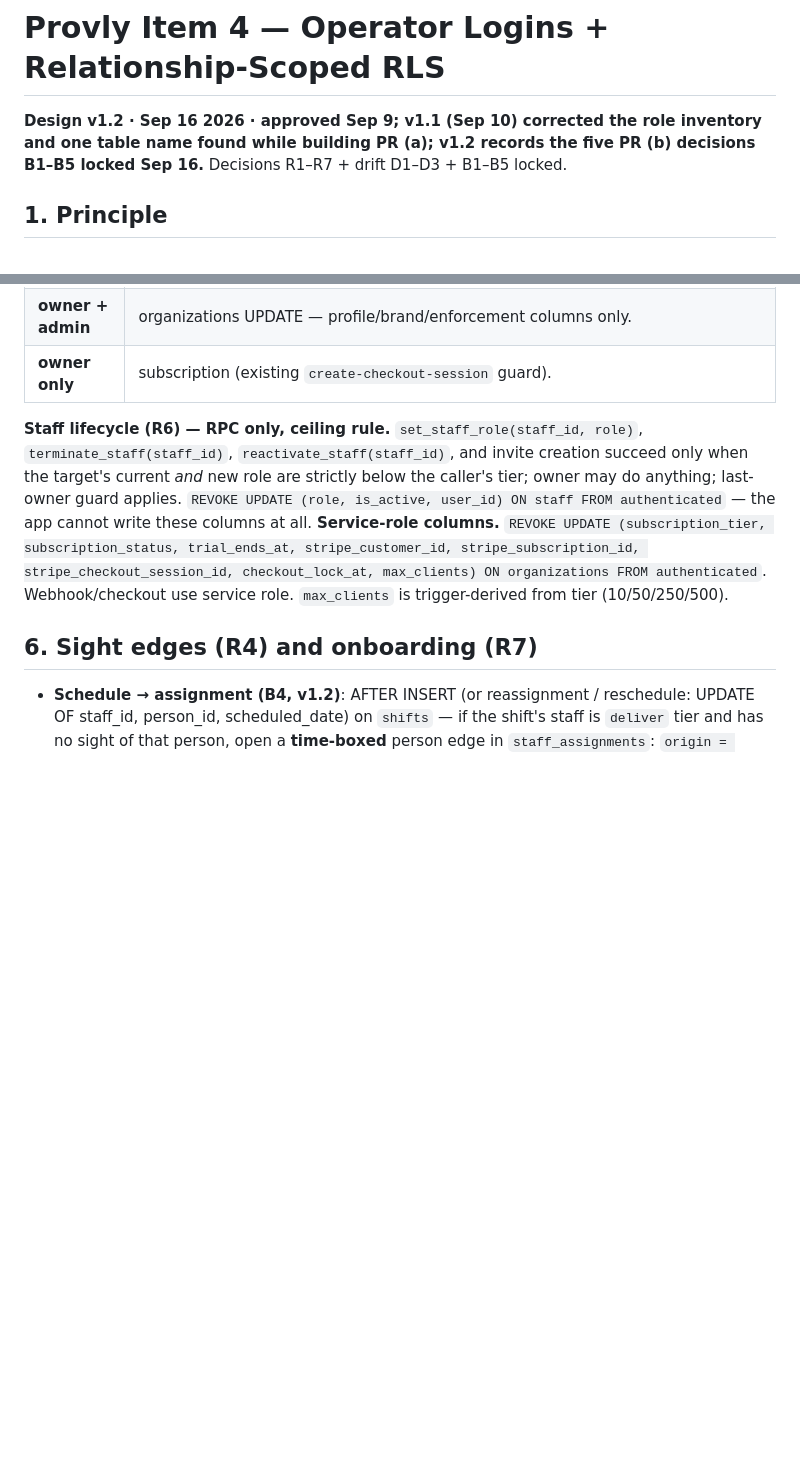
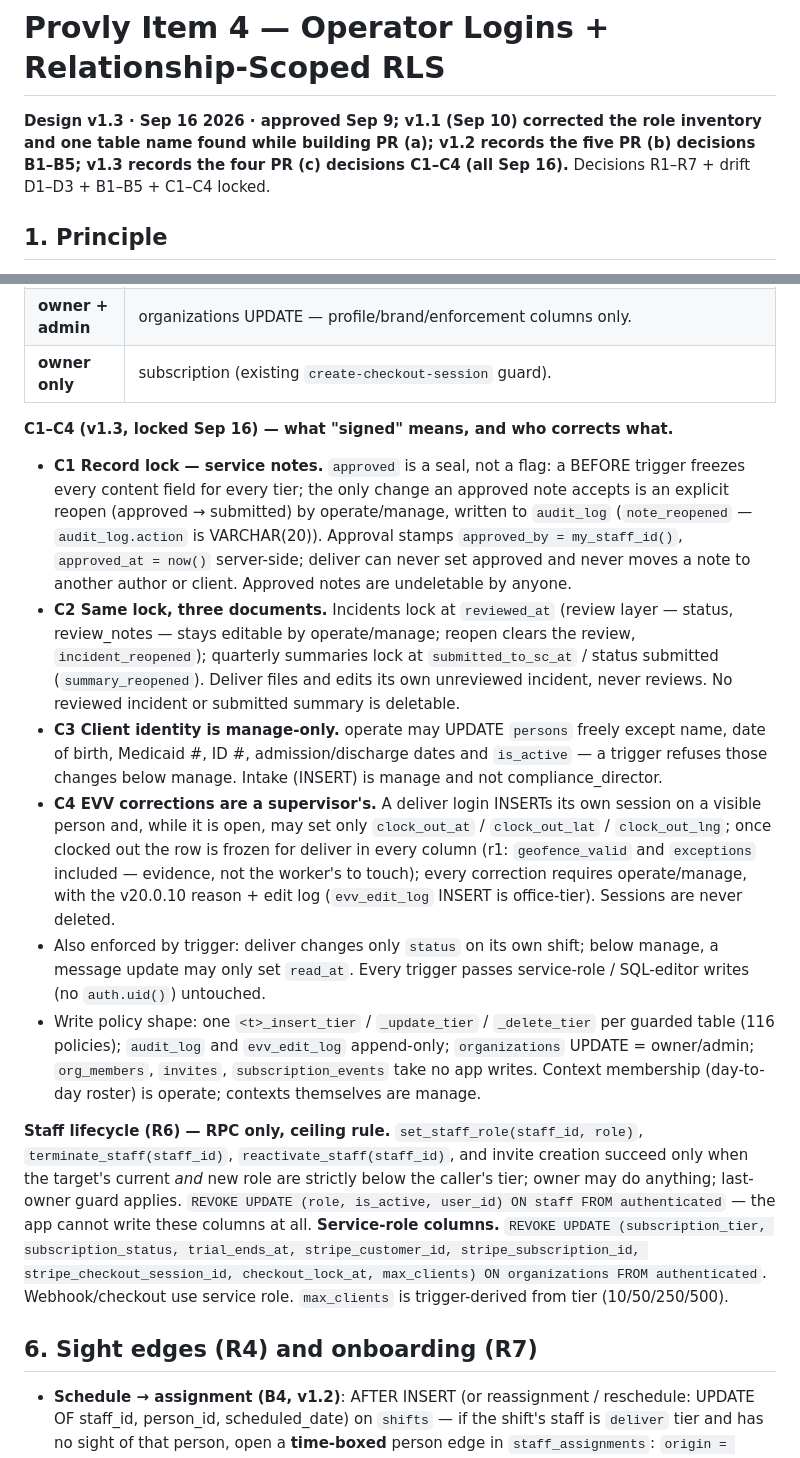
Before and after one commit to nobodythecreator/provly-landing, a Markdown page: docs/item4-rls-design.md, 2 parts joined by grey strips. GitHub-like rendering; blank space fills up the shorter version.

Commit message:
docs — Item 4 design v1.3 (B1–B5, C1–C4, r1 notes) and roadmap flipped through v20.0.13

```diff
--- a/docs/item4-rls-design.md
+++ b/docs/item4-rls-design.md
@@ -1,5 +1,5 @@
 # Provly Item 4 — Operator Logins + Relationship-Scoped RLS
-**Design v1.2 · Sep 16 2026 · approved Sep 9; v1.1 (Sep 10) corrected the role inventory and one table name found while building PR (a); v1.2 records the five PR (b) decisions B1–B5 locked Sep 16.** Decisions R1–R7 + drift D1–D3 + B1–B5 locked.
+**Design v1.3 · Sep 16 2026 · approved Sep 9; v1.1 (Sep 10) corrected the role inventory and one table name found while building PR (a); v1.2 records the five PR (b) decisions B1–B5; v1.3 records the four PR (c) decisions C1–C4 (all Sep 16).** Decisions R1–R7 + drift D1–D3 + B1–B5 + C1–C4 locked.
 
 ## 1. Principle
 The database decides who may see and write what. The app only reflects it. Every rule below is an RLS policy, a trigger, a column privilege, or a SECURITY DEFINER RPC. No rule lives in `index.html`.
@@ -50,6 +50,14 @@ Cross-org tables (org_partnerships, person_collaborations, collaboration_message
 | **owner + admin** | organizations UPDATE — profile/brand/enforcement columns only. |
 | **owner only** | subscription (existing `create-checkout-session` guard). |
 
+**C1–C4 (v1.3, locked Sep 16) — what "signed" means, and who corrects what.**
+- **C1 Record lock — service notes.** `approved` is a seal, not a flag: a BEFORE trigger freezes every content field for every tier; the only change an approved note accepts is an explicit reopen (approved → submitted) by operate/manage, written to `audit_log` (`note_reopened` — `audit_log.action` is VARCHAR(20)). Approval stamps `approved_by = my_staff_id()`, `approved_at = now()` server-side; deliver can never set approved and never moves a note to another author or client. Approved notes are undeletable by anyone.
+- **C2 Same lock, three documents.** Incidents lock at `reviewed_at` (review layer — status, review_notes — stays editable by operate/manage; reopen clears the review, `incident_reopened`); quarterly summaries lock at `submitted_to_sc_at` / status submitted (`summary_reopened`). Deliver files and edits its own unreviewed incident, never reviews. No reviewed incident or submitted summary is deletable.
+- **C3 Client identity is manage-only.** operate may UPDATE `persons` freely except name, date of birth, Medicaid #, ID #, admission/discharge dates and `is_active` — a trigger refuses those changes below manage. Intake (INSERT) is manage and not compliance_director.
+- **C4 EVV corrections are a supervisor's.** A deliver login INSERTs its own session on a visible person and, while it is open, may set only `clock_out_at` / `clock_out_lat` / `clock_out_lng`; once clocked out the row is frozen for deliver in every column (r1: `geofence_valid` and `exceptions` included — evidence, not the worker's to touch); every correction requires operate/manage, with the v20.0.10 reason + edit log (`evv_edit_log` INSERT is office-tier). Sessions are never deleted.
+- Also enforced by trigger: deliver changes only `status` on its own shift; below manage, a message update may only set `read_at`. Every trigger passes service-role / SQL-editor writes (no `auth.uid()`) untouched.
+- Write policy shape: one `<t>_insert_tier` / `_update_tier` / `_delete_tier` per guarded table (116 policies); `audit_log` and `evv_edit_log` append-only; `organizations` UPDATE = owner/admin; `org_members`, `invites`, `subscription_events` take no app writes. Context membership (day-to-day roster) is operate; contexts themselves are manage.
+
 **Staff lifecycle (R6) — RPC only, ceiling rule.** `set_staff_role(staff_id, role)`, `terminate_staff(staff_id)`, `reactivate_staff(staff_id)`, and invite creation succeed only when the target's current *and* new role are strictly below the caller's tier; owner may do anything; last-owner guard applies. `REVOKE UPDATE (role, is_active, user_id) ON staff FROM authenticated` — the app cannot write these columns at all.
 **Service-role columns.** `REVOKE UPDATE (subscription_tier, subscription_status, trial_ends_at, stripe_customer_id, stripe_subscription_id, stripe_checkout_session_id, checkout_lock_at, max_clients) ON organizations FROM authenticated`. Webhook/checkout use service role. `max_clients` is trigger-derived from tier (10/50/250/500).
 
```
Also changed, not shown: other parts of docs/item4-rls-design.md (+1 -1 lines), docs/roadmap.md (+2 -1 lines).
